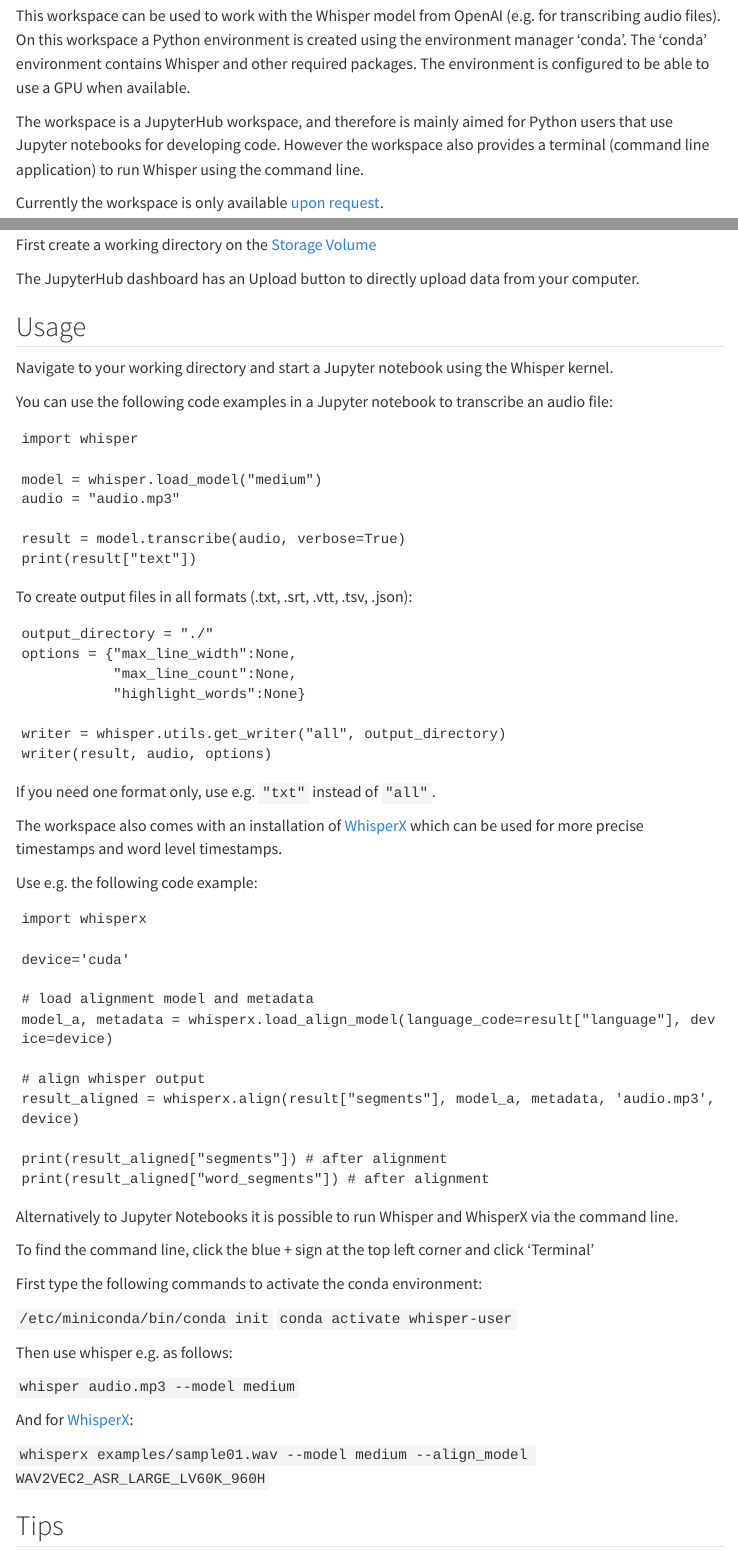
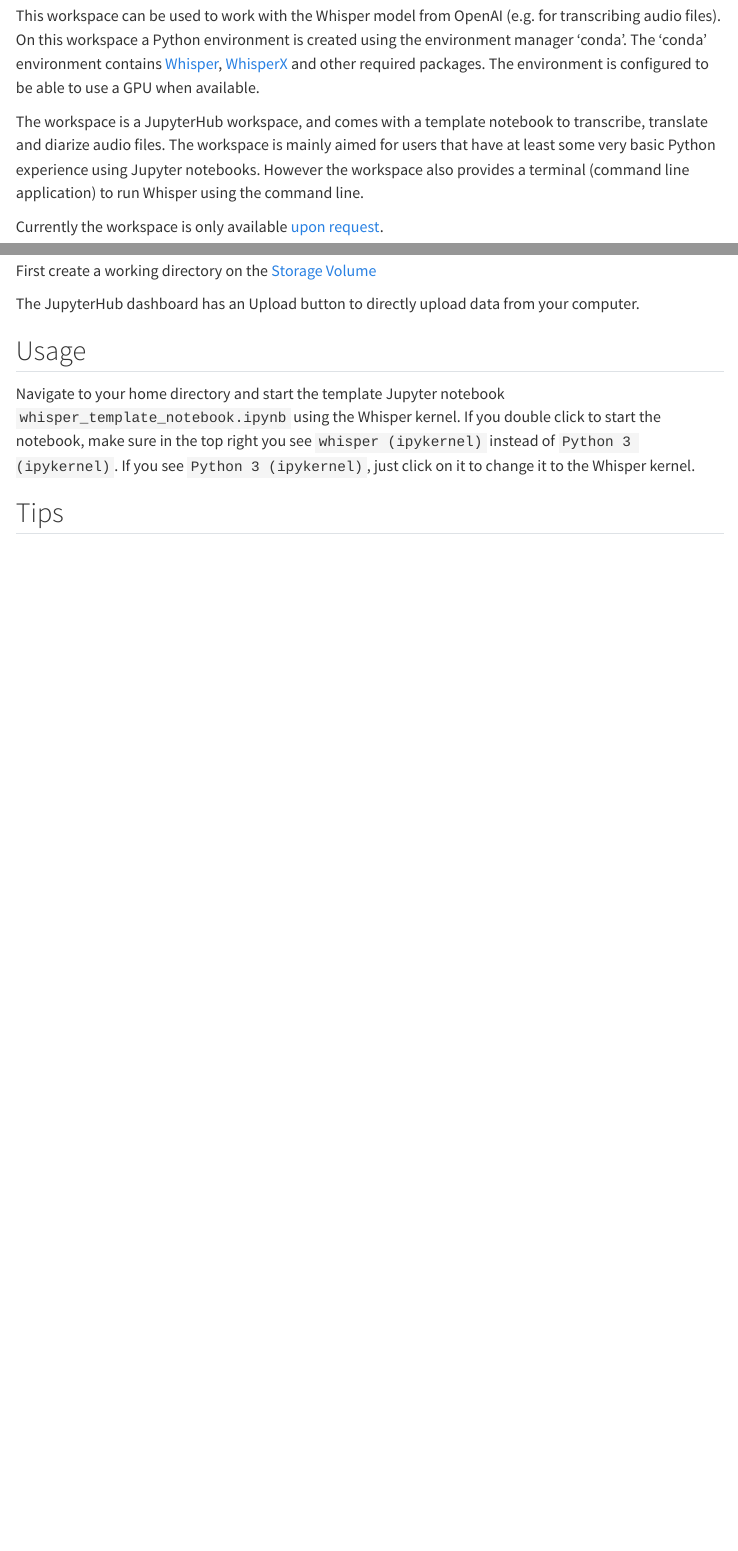
Before and after one commit to UtrechtUniversity/vre-docs, a Quarto document (docs/workspaces/whisper.qmd): the page in a window 1100 px wide, from 130 px down, and a second part further down, joined at a grey line. Rendered offline with R 4.5, knitr and Pandoc in place of Quarto, with nearby package versions; menus at the side of the page are left out.

Commit message:
Update whisper.qmd

````diff
--- a/docs/workspaces/whisper.qmd
+++ b/docs/workspaces/whisper.qmd
@@ -3,9 +3,9 @@
 ---
 
 ## Description
-This workspace can be used to work with the Whisper model from OpenAI (e.g. for transcribing audio files). On this workspace a Python environment is created using the environment manager 'conda'. The 'conda' environment contains Whisper and other required packages. The environment is configured to be able to use a GPU when available.
+This workspace can be used to work with the Whisper model from OpenAI (e.g. for transcribing audio files). On this workspace a Python environment is created using the environment manager 'conda'. The 'conda' environment contains [Whisper](https://github.com/openai/whisper), [WhisperX](https://github.com/m-bain/whisperX) and other required packages. The environment is configured to be able to use a GPU when available.
 
-The workspace is a JupyterHub workspace, and therefore is mainly aimed for Python users that use Jupyter notebooks for developing code. However the workspace also provides a terminal (command line application) to run Whisper using the command line.
+The workspace is a JupyterHub workspace, and comes with a template notebook to transcribe, translate and diarize audio files. The workspace is mainly aimed for users that have at least some very basic Python experience using Jupyter notebooks. However the workspace also provides a terminal (command line application) to run Whisper using the command line.
 
 Currently the workspace is only available [upon request](../contact.qmd).
 
@@ -31,69 +31,6 @@
 The JupyterHub dashboard has an Upload button to directly upload data from your computer.
 
 ## Usage
-Navigate to your working directory and start a Jupyter notebook using the Whisper kernel.
-
-You can use the following code examples in a Jupyter notebook to transcribe an audio file:
-
-```
-import whisper
-```
-
-```
-model = whisper.load_model("medium")
-audio = "audio.mp3"
-
-result = model.transcribe(audio, verbose=True)
-print(result["text"])
-```
-
-To create output files in all formats (.txt, .srt, .vtt, .tsv, .json):
-```
-output_directory = "./"
-options = {"max_line_width":None,
-           "max_line_count":None,
-           "highlight_words":None}
-
-writer = whisper.utils.get_writer("all", output_directory)
-writer(result, audio, options)
-```
-If you need one format only, use e.g. `"txt"` instead of `"all"`.
-
-The workspace also comes with an installation of [WhisperX](https://github.com/m-bain/whisperX) which can be used for more precise timestamps and word level timestamps.
-
-Use e.g. the following code example:
-
-```
-import whisperx
-
-device='cuda'
-
-# load alignment model and metadata
-model_a, metadata = whisperx.load_align_model(language_code=result["language"], device=device)
-
-# align whisper output
-result_aligned = whisperx.align(result["segments"], model_a, metadata, 'audio.mp3', device)
-
-print(result_aligned["segments"]) # after alignment
-print(result_aligned["word_segments"]) # after alignment
-```
-
-Alternatively to Jupyter Notebooks it is possible to run Whisper and WhisperX via the command line.
-
-To find the command line, click the blue + sign at the top left corner and click 'Terminal'
-
-First type the following commands to activate the conda environment:
-
-`/etc/miniconda/bin/conda init`
-`conda activate whisper-user`
-
-Then use whisper e.g. as follows:
-
-`whisper audio.mp3 --model medium`
-
-And for [WhisperX](https://github.com/m-bain/whisperX):
-
-`whisperx examples/sample01.wav --model medium --align_model WAV2VEC2_ASR_LARGE_LV60K_960H`
-
+Navigate to your home directory and start the template Jupyter notebook `whisper_template_notebook.ipynb` using the Whisper kernel. If you double click to start the notebook, make sure in the top right you see `whisper (ipykernel)` instead of `Python 3 (ipykernel)`. If you see `Python 3 (ipykernel)`, just click on it to change it to the Whisper kernel.
 
 ## Tips
````
